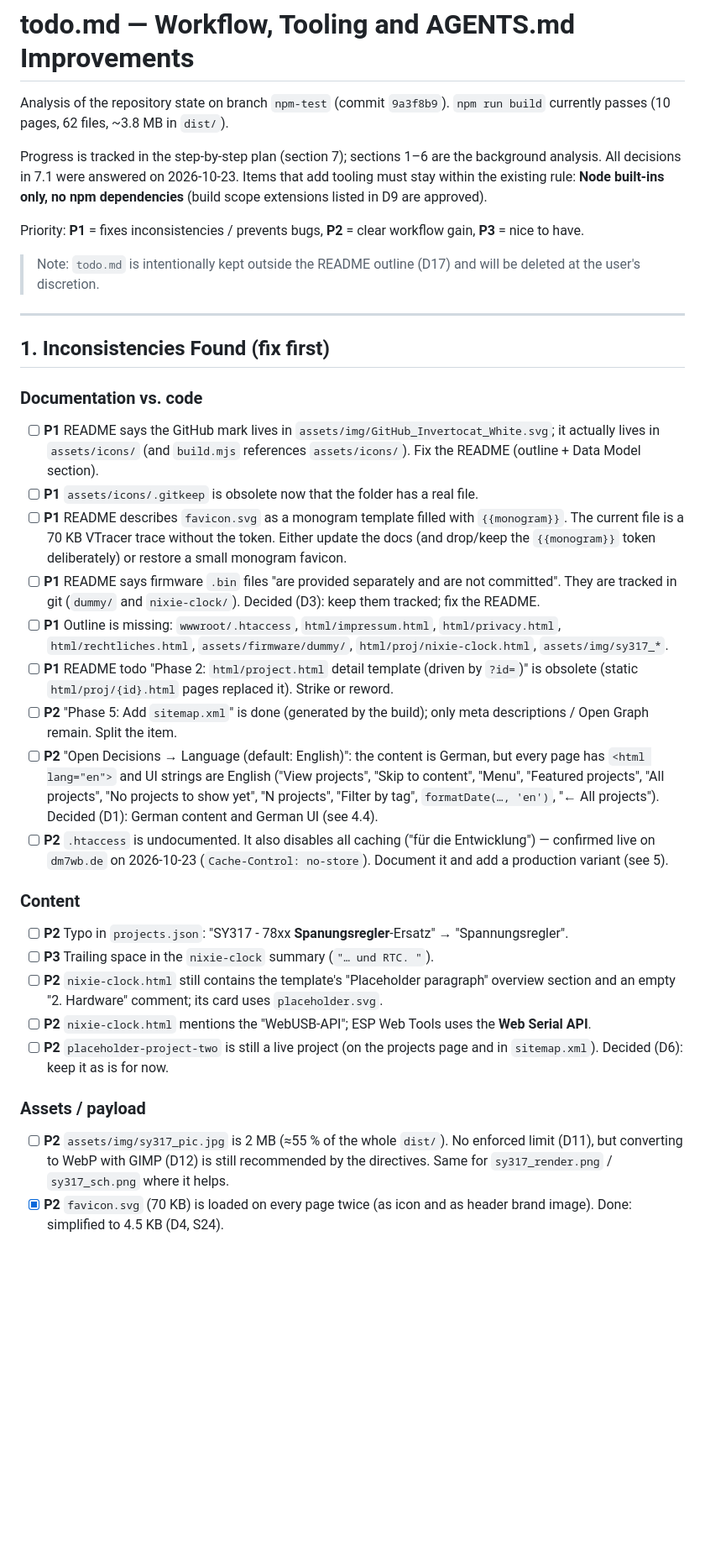
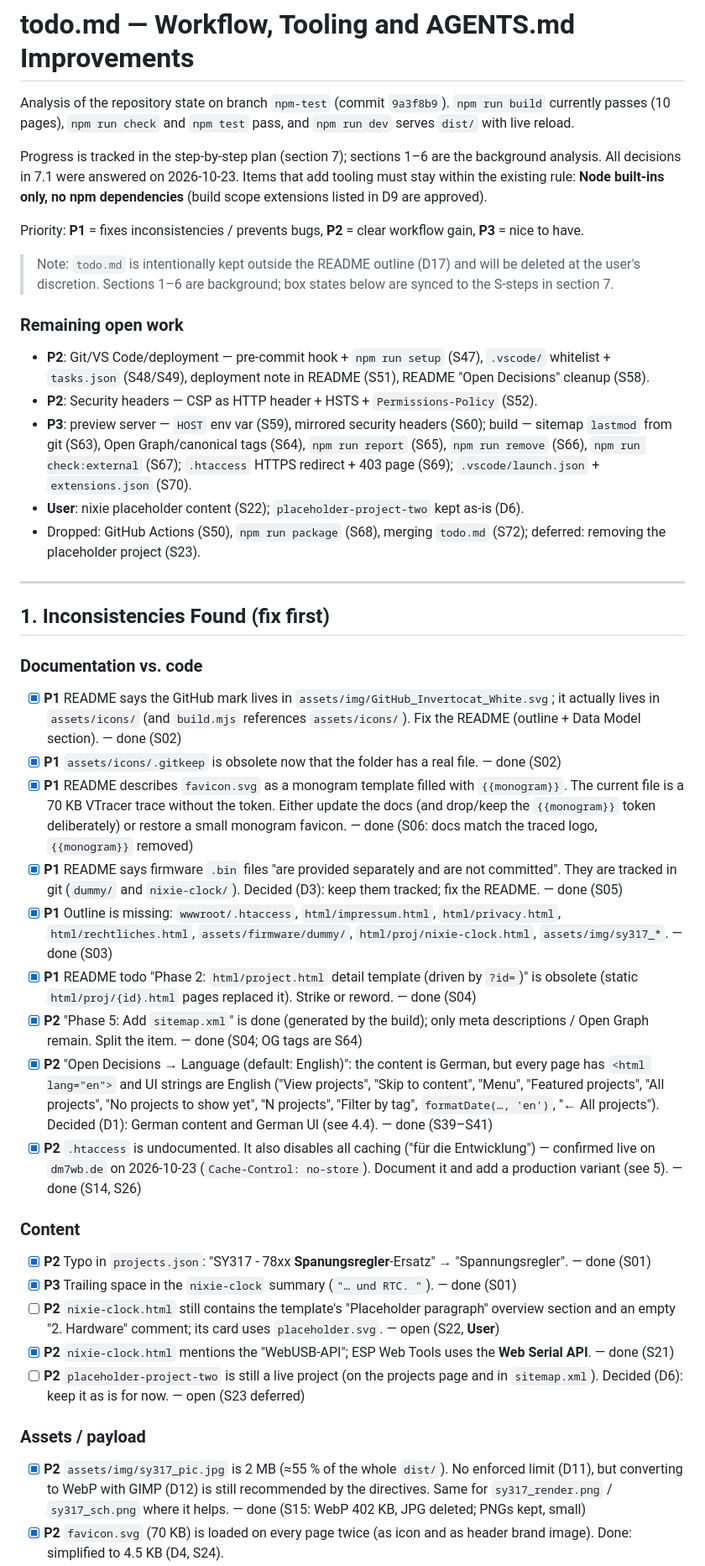
Before and after one commit to Synthron/Website, a Markdown page: todo.md, the part around one of its changes. Shown at 84% size. Drawn GitHub-style; blank space fills up the shorter version.

```diff
--- a/todo.md
+++ b/todo.md
@@ -1,12 +1,20 @@
 # todo.md — Workflow, Tooling and AGENTS.md Improvements
 
-Analysis of the repository state on branch `npm-test` (commit `9a3f8b9`). `npm run build` currently passes (10 pages, 62 files, ~3.8 MB in `dist/`).
+Analysis of the repository state on branch `npm-test` (commit `9a3f8b9`). `npm run build` currently passes (10 pages), `npm run check` and `npm test` pass, and `npm run dev` serves `dist/` with live reload.
 
 Progress is tracked in the step-by-step plan (section 7); sections 1–6 are the background analysis. All decisions in 7.1 were answered on 2026-10-23. Items that add tooling must stay within the existing rule: **Node built-ins only, no npm dependencies** (build scope extensions listed in D9 are approved).
 
 Priority: **P1** = fixes inconsistencies / prevents bugs, **P2** = clear workflow gain, **P3** = nice to have.
 
-> Note: `todo.md` is intentionally kept outside the README outline (D17) and will be deleted at the user's discretion.
+> Note: `todo.md` is intentionally kept outside the README outline (D17) and will be deleted at the user's discretion. Sections 1–6 are background; box states below are synced to the S-steps in section 7.
+
+### Remaining open work
+
+- **P2**: Git/VS Code/deployment — pre-commit hook + `npm run setup` (S47), `.vscode/` whitelist + `tasks.json` (S48/S49), deployment note in README (S51), README "Open Decisions" cleanup (S58).
+- **P2**: Security headers — CSP as HTTP header + HSTS + `Permissions-Policy` (S52).
+- **P3**: preview server — `HOST` env var (S59), mirrored security headers (S60); build — sitemap `lastmod` from git (S63), Open Graph/canonical tags (S64), `npm run report` (S65), `npm run remove` (S66), `npm run check:external` (S67); `.htaccess` HTTPS redirect + 403 page (S69); `.vscode/launch.json` + `extensions.json` (S70).
+- **User**: nixie placeholder content (S22); `placeholder-project-two` kept as-is (D6).
+- Dropped: GitHub Actions (S50), `npm run package` (S68), merging `todo.md` (S72); deferred: removing the placeholder project (S23).
 
 ---
 
@@ -14,25 +22,25 @@ Priority: **P1** = fixes inconsistencies / prevents bugs, **P2** = clear workflo
 
 ### Documentation vs. code
 
-- [ ] **P1** README says the GitHub mark lives in `assets/img/GitHub_Invertocat_White.svg`; it actually lives in `assets/icons/` (and `build.mjs` references `assets/icons/`). Fix the README (outline + Data Model section).
-- [ ] **P1** `assets/icons/.gitkeep` is obsolete now that the folder has a real file.
-- [ ] **P1** README describes `favicon.svg` as a monogram template filled with `{{monogram}}`. The current file is a 70 KB VTracer trace without the token. Either update the docs (and drop/keep the `{{monogram}}` token deliberately) or restore a small monogram favicon.
-- [ ] **P1** README says firmware `.bin` files "are provided separately and are not committed". They are tracked in git (`dummy/` and `nixie-clock/`). Decided (D3): keep them tracked; fix the README.
-- [ ] **P1** Outline is missing: `wwwroot/.htaccess`, `html/impressum.html`, `html/privacy.html`, `html/rechtliches.html`, `assets/firmware/dummy/`, `html/proj/nixie-clock.html`, `assets/img/sy317_*`.
-- [ ] **P1** README todo "Phase 2: `html/project.html` detail template (driven by `?id=`)" is obsolete (static `html/proj/{id}.html` pages replaced it). Strike or reword.
-- [ ] **P2** "Phase 5: Add `sitemap.xml`" is done (generated by the build); only meta descriptions / Open Graph remain. Split the item.
-- [ ] **P2** "Open Decisions → Language (default: English)": the content is German, but every page has `<html lang="en">` and UI strings are English ("View projects", "Skip to content", "Menu", "Featured projects", "All projects", "No projects to show yet", "N projects", "Filter by tag", `formatDate(…, 'en')`, "← All projects"). Decided (D1): German content and German UI (see 4.4).
-- [ ] **P2** `.htaccess` is undocumented. It also disables all caching ("für die Entwicklung") — confirmed live on `dm7wb.de` on 2026-10-23 (`Cache-Control: no-store`). Document it and add a production variant (see 5).
+- [x] **P1** README says the GitHub mark lives in `assets/img/GitHub_Invertocat_White.svg`; it actually lives in `assets/icons/` (and `build.mjs` references `assets/icons/`). Fix the README (outline + Data Model section). — done (S02)
+- [x] **P1** `assets/icons/.gitkeep` is obsolete now that the folder has a real file. — done (S02)
+- [x] **P1** README describes `favicon.svg` as a monogram template filled with `{{monogram}}`. The current file is a 70 KB VTracer trace without the token. Either update the docs (and drop/keep the `{{monogram}}` token deliberately) or restore a small monogram favicon. — done (S06: docs match the traced logo, `{{monogram}}` removed)
+- [x] **P1** README says firmware `.bin` files "are provided separately and are not committed". They are tracked in git (`dummy/` and `nixie-clock/`). Decided (D3): keep them tracked; fix the README. — done (S05)
+- [x] **P1** Outline is missing: `wwwroot/.htaccess`, `html/impressum.html`, `html/privacy.html`, `html/rechtliches.html`, `assets/firmware/dummy/`, `html/proj/nixie-clock.html`, `assets/img/sy317_*`. — done (S03)
+- [x] **P1** README todo "Phase 2: `html/project.html` detail template (driven by `?id=`)" is obsolete (static `html/proj/{id}.html` pages replaced it). Strike or reword. — done (S04)
+- [x] **P2** "Phase 5: Add `sitemap.xml`" is done (generated by the build); only meta descriptions / Open Graph remain. Split the item. — done (S04; OG tags are S64)
+- [x] **P2** "Open Decisions → Language (default: English)": the content is German, but every page has `<html lang="en">` and UI strings are English ("View projects", "Skip to content", "Menu", "Featured projects", "All projects", "No projects to show yet", "N projects", "Filter by tag", `formatDate(…, 'en')`, "← All projects"). Decided (D1): German content and German UI (see 4.4). — done (S39–S41)
+- [x] **P2** `.htaccess` is undocumented. It also disables all caching ("für die Entwicklung") — confirmed live on `dm7wb.de` on 2026-10-23 (`Cache-Control: no-store`). Document it and add a production variant (see 5). — done (S14, S26)
 
 ### Content
 
-- [ ] **P2** Typo in `projects.json`: "SY317 - 78xx **Spanungsregler**-Ersatz" → "Spannungsregler".
-- [ ] **P3** Trailing space in the `nixie-clock` summary (`"… und RTC. "`).
-- [ ] **P2** `nixie-clock.html` still contains the template's "Placeholder paragraph" overview section and an empty "2. Hardware" comment; its card uses `placeholder.svg`.
-- [ ] **P2** `nixie-clock.html` mentions the "WebUSB-API"; ESP Web Tools uses the **Web Serial API**.
-- [ ] **P2** `placeholder-project-two` is still a live project (on the projects page and in `sitemap.xml`). Decided (D6): keep it as is for now.
+- [x] **P2** Typo in `projects.json`: "SY317 - 78xx **Spanungsregler**-Ersatz" → "Spannungsregler". — done (S01)
+- [x] **P3** Trailing space in the `nixie-clock` summary (`"… und RTC. "`). — done (S01)
+- [ ] **P2** `nixie-clock.html` still contains the template's "Placeholder paragraph" overview section and an empty "2. Hardware" comment; its card uses `placeholder.svg`. — open (S22, **User**)
+- [x] **P2** `nixie-clock.html` mentions the "WebUSB-API"; ESP Web Tools uses the **Web Serial API**. — done (S21)
+- [ ] **P2** `placeholder-project-two` is still a live project (on the projects page and in `sitemap.xml`). Decided (D6): keep it as is for now. — open (S23 deferred)
 
 ### Assets / payload
 
-- [ ] **P2** `assets/img/sy317_pic.jpg` is 2 MB (≈55 % of the whole `dist/`). No enforced limit (D11), but converting to WebP with GIMP (D12) is still recommended by the directives. Same for `sy317_render.png` / `sy317_sch.png` where it helps.
+- [x] **P2** `assets/img/sy317_pic.jpg` is 2 MB (≈55 % of the whole `dist/`). No enforced limit (D11), but converting to WebP with GIMP (D12) is still recommended by the directives. Same for `sy317_render.png` / `sy317_sch.png` where it helps. — done (S15: WebP 402 KB, JPG deleted; PNGs kept, small)
 - [x] **P2** `favicon.svg` (70 KB) is loaded on every page twice (as icon and as header brand image). Done: simplified to 4.5 KB (D4, S24).
```
Also changed, not shown: other parts of todo.md (+52 -50 lines).
